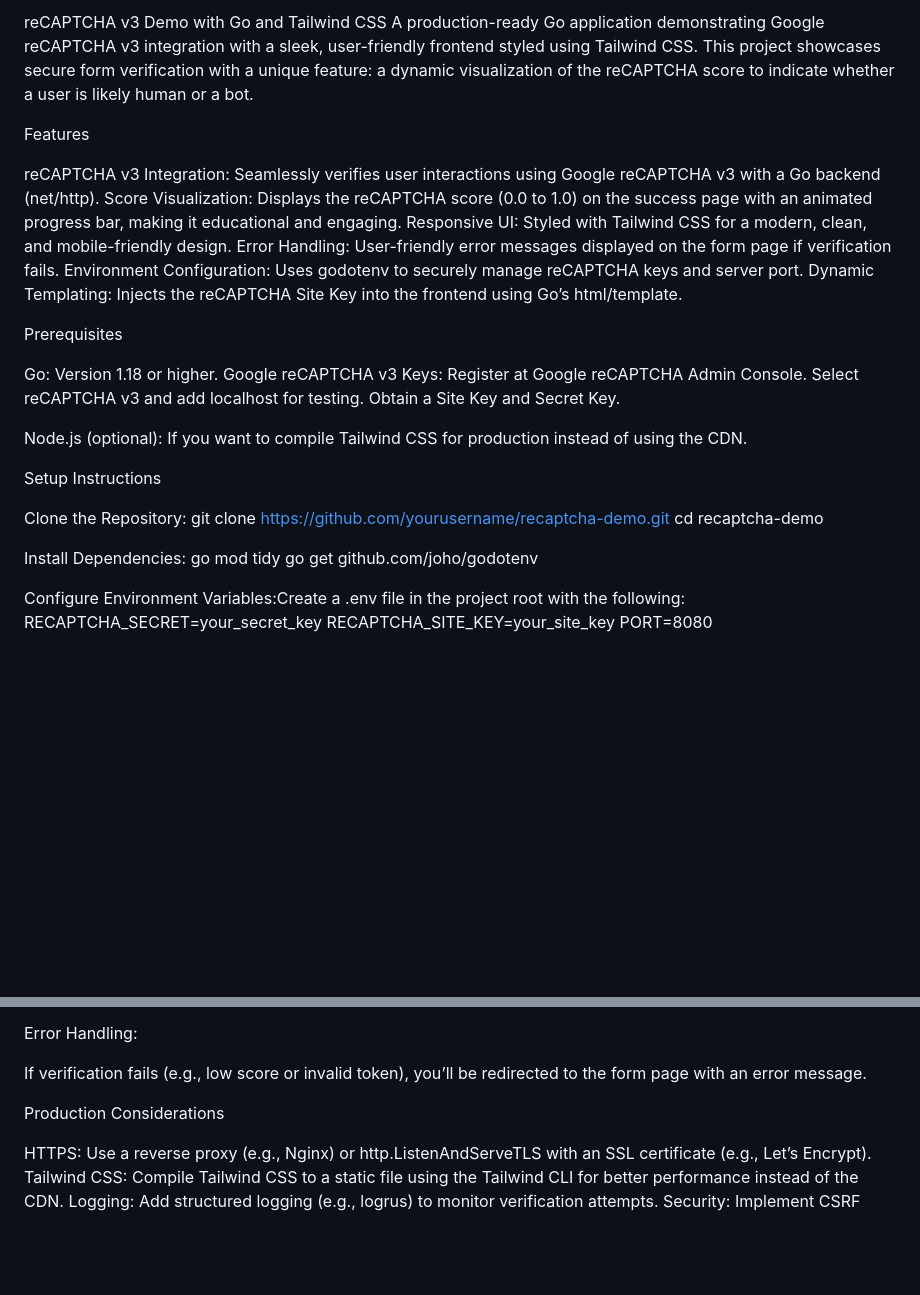
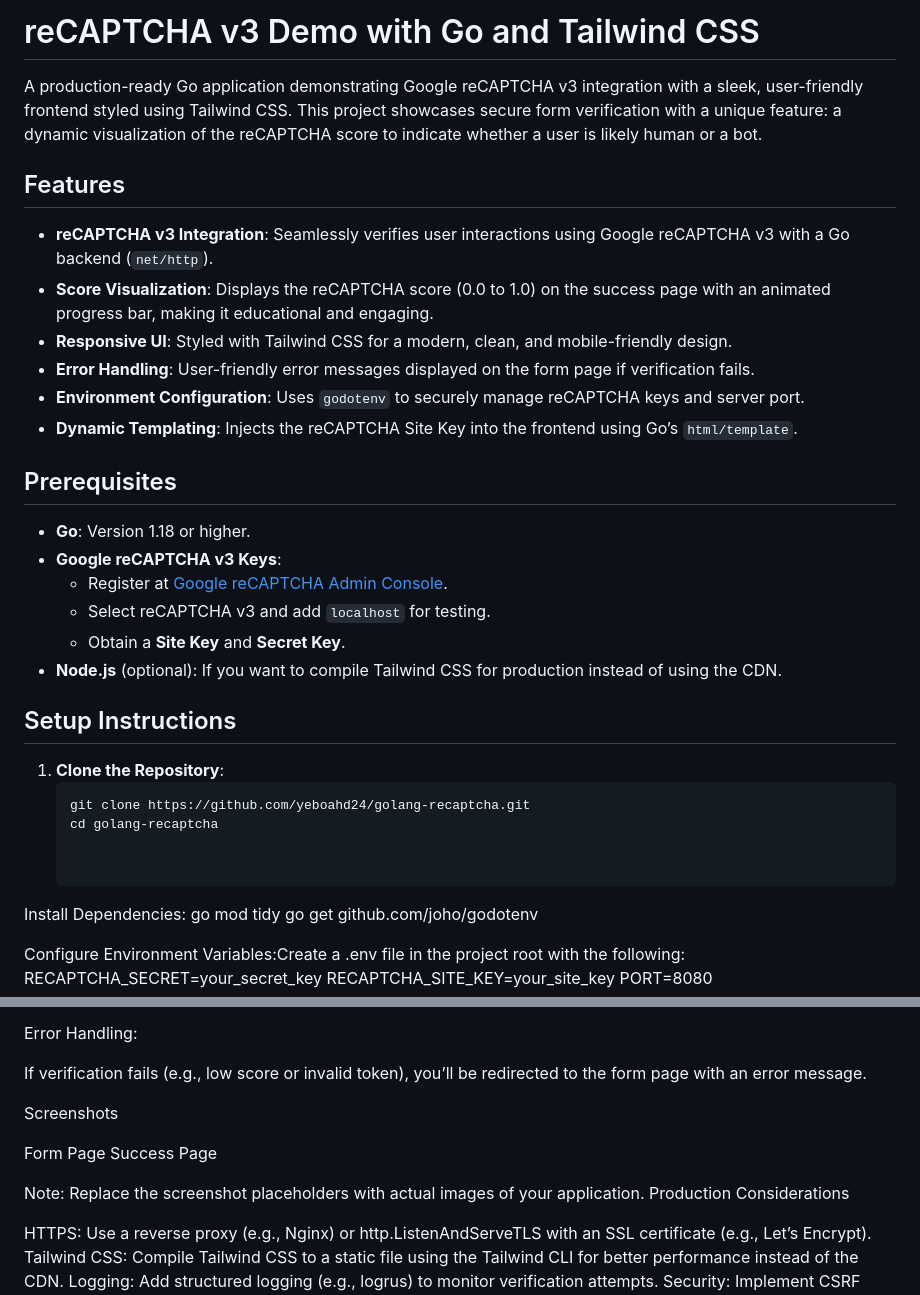
Before and after one commit to yeboahd24/golang-recaptcha, a Markdown page: README.md, 2 parts joined by grey strips. Drawn GitHub-style; blank space fills up the shorter version.

````diff
--- a/README.md
+++ b/README.md
@@ -1,31 +1,32 @@
-reCAPTCHA v3 Demo with Go and Tailwind CSS
+# reCAPTCHA v3 Demo with Go and Tailwind CSS
+
 A production-ready Go application demonstrating Google reCAPTCHA v3 integration with a sleek, user-friendly frontend styled using Tailwind CSS. This project showcases secure form verification with a unique feature: a dynamic visualization of the reCAPTCHA score to indicate whether a user is likely human or a bot.
 
-Features
 
-reCAPTCHA v3 Integration: Seamlessly verifies user interactions using Google reCAPTCHA v3 with a Go backend (net/http).
-Score Visualization: Displays the reCAPTCHA score (0.0 to 1.0) on the success page with an animated progress bar, making it educational and engaging.
-Responsive UI: Styled with Tailwind CSS for a modern, clean, and mobile-friendly design.
-Error Handling: User-friendly error messages displayed on the form page if verification fails.
-Environment Configuration: Uses godotenv to securely manage reCAPTCHA keys and server port.
-Dynamic Templating: Injects the reCAPTCHA Site Key into the frontend using Go’s html/template.
+## Features
 
-Prerequisites
+- **reCAPTCHA v3 Integration**: Seamlessly verifies user interactions using Google reCAPTCHA v3 with a Go backend (`net/http`).
+- **Score Visualization**: Displays the reCAPTCHA score (0.0 to 1.0) on the success page with an animated progress bar, making it educational and engaging.
+- **Responsive UI**: Styled with Tailwind CSS for a modern, clean, and mobile-friendly design.
+- **Error Handling**: User-friendly error messages displayed on the form page if verification fails.
+- **Environment Configuration**: Uses `godotenv` to securely manage reCAPTCHA keys and server port.
+- **Dynamic Templating**: Injects the reCAPTCHA Site Key into the frontend using Go’s `html/template`.
 
-Go: Version 1.18 or higher.
-Google reCAPTCHA v3 Keys:
-Register at Google reCAPTCHA Admin Console.
-Select reCAPTCHA v3 and add localhost for testing.
-Obtain a Site Key and Secret Key.
+## Prerequisites
 
+- **Go**: Version 1.18 or higher.
+- **Google reCAPTCHA v3 Keys**:
+  - Register at [Google reCAPTCHA Admin Console](https://www.google.com/recaptcha/admin).
+  - Select reCAPTCHA v3 and add `localhost` for testing.
+  - Obtain a **Site Key** and **Secret Key**.
+- **Node.js** (optional): If you want to compile Tailwind CSS for production instead of using the CDN.
 
-Node.js (optional): If you want to compile Tailwind CSS for production instead of using the CDN.
+## Setup Instructions
 
-Setup Instructions
-
-Clone the Repository:
-git clone https://github.com/yourusername/recaptcha-demo.git
-cd recaptcha-demo
+1. **Clone the Repository**:
+   ```bash
+   git clone https://github.com/yeboahd24/golang-recaptcha.git
+   cd golang-recaptcha
 
 
 Install Dependencies:
@@ -87,6 +88,22 @@ Error Handling:
 
 If verification fails (e.g., low score or invalid token), you’ll be redirected to the form page with an error message.
 
+
+
+Screenshots
+
+
+
+Form Page
+Success Page
+
+
+
+
+
+
+
+Note: Replace the screenshot placeholders with actual images of your application.
 Production Considerations
 
 HTTPS: Use a reverse proxy (e.g., Nginx) or http.ListenAndServeTLS with an SSL certificate (e.g., Let’s Encrypt).
````
